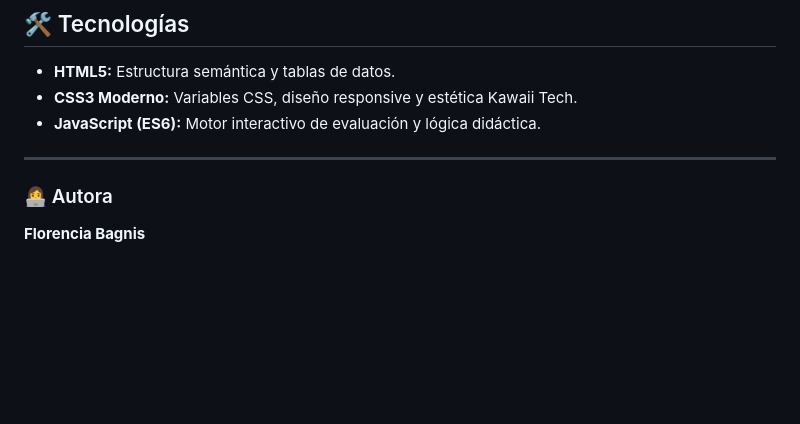
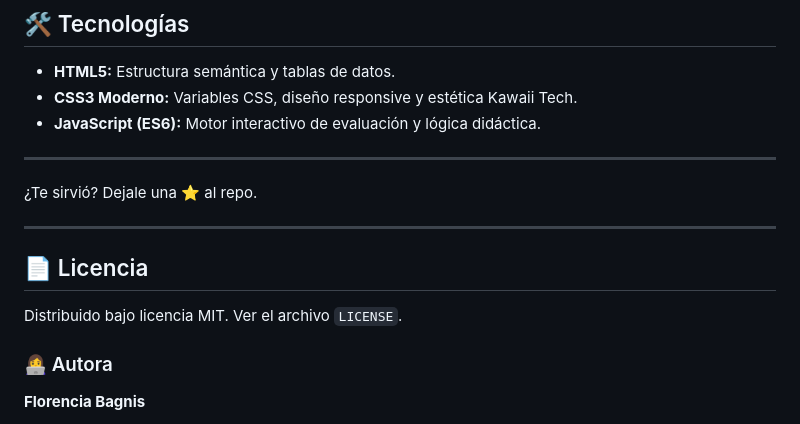
Before and after one commit to FlorBagnis/SQL_DEV, a Markdown page: README.md, the part around the change. Drawn GitHub-style; blank space fills up the shorter version.

```diff
--- a/README.md
+++ b/README.md
@@ -71,6 +71,16 @@ Aprender haciendo (Hands-on): Ofrecer una experiencia interactiva donde el error
 
 ---
 
+
+¿Te sirvió? Dejale una ⭐ al repo.
+
+---
+
+## 📄 Licencia
+
+Distribuido bajo licencia MIT. Ver el archivo `LICENSE`.
+
+
 ### 👩‍💻 Autora
 
 **Florencia Bagnis**
```
